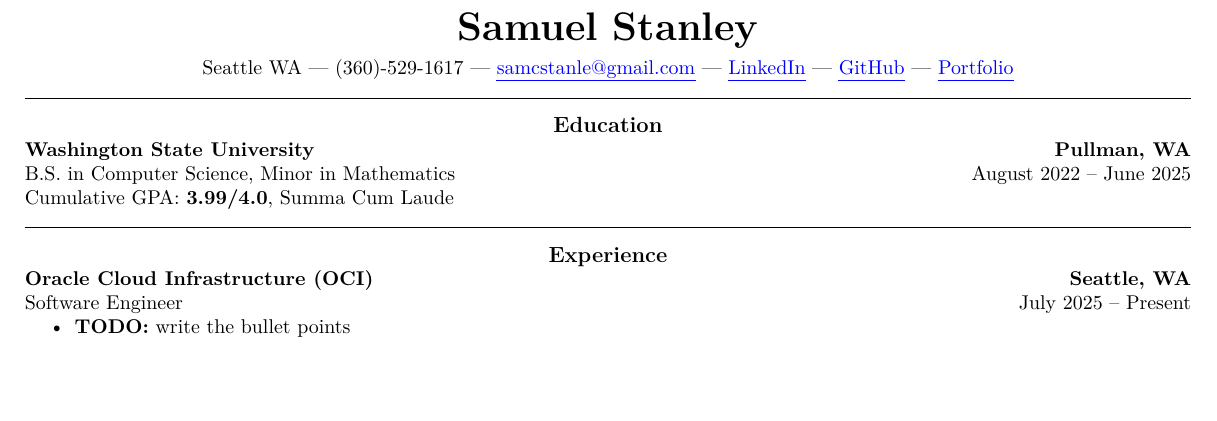
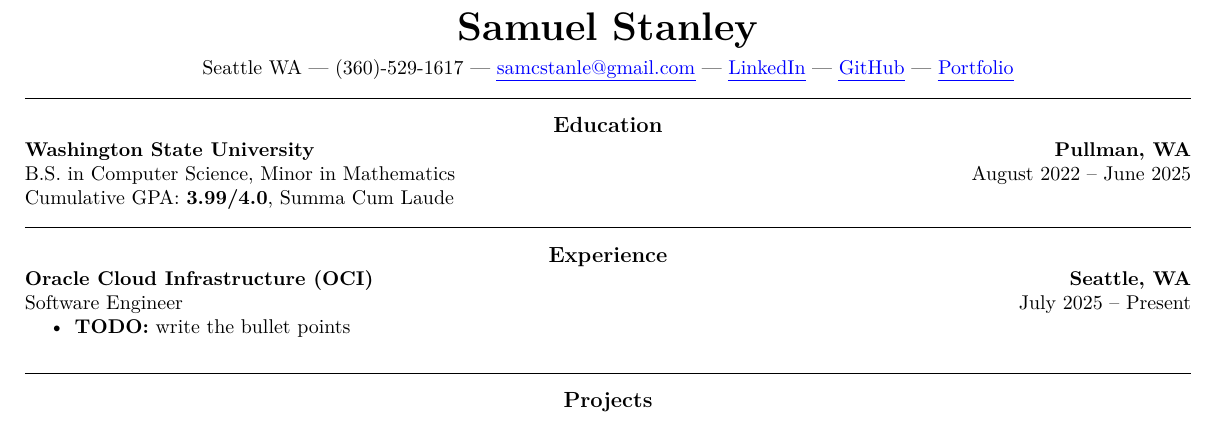
Before and after one commit to SamStan4/resume, a LaTeX CV (sam_stanley_resume.tex): part of the page, cut so that both start at the same text. Compiled offline with pdfLaTeX.

```diff
--- a/sam_stanley_resume.tex
+++ b/sam_stanley_resume.tex
@@ -84,5 +84,7 @@
     \item \textbf{TODO:} write the bullet points
   \end{itemize}
 
+  \vspace{-10pt}
+  \resumesection{Projects}
 
 \end{document}
```
Also changed, not shown: README.md, sam_stanley_resume.pdf.
